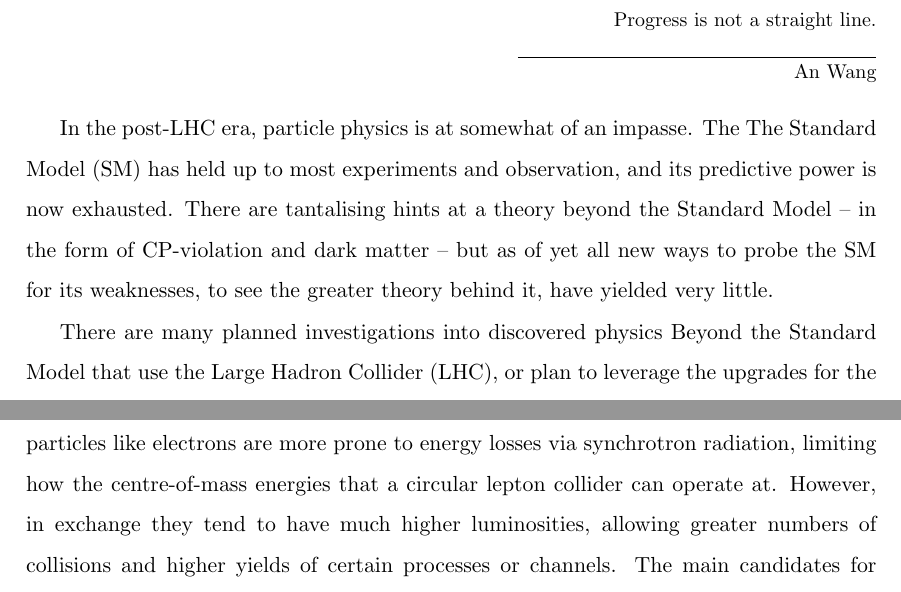
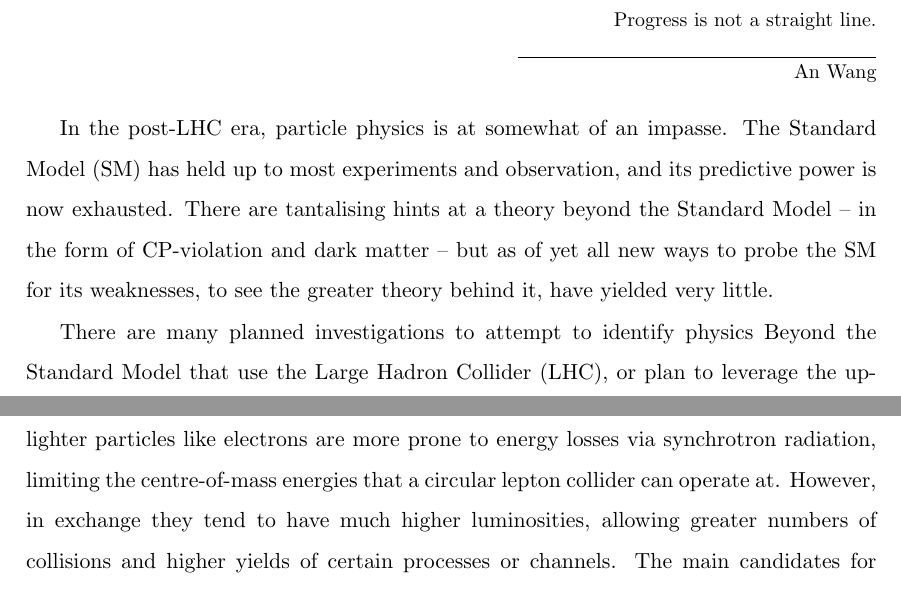
Before and after one commit to tcoates3/thesis, a LaTeX thesis (texfiles/thesisMain.tex, which reads texfiles/chapter-linearcolliders.tex): two parts of pages 8 and 9 of 61, joined at a grey line, cut so that both start at the same text. Compiled offline with pdfLaTeX.

Commit message:
Rewrote intro of Ch2 to blend better with second section

```diff
--- a/texfiles/chapter-linearcolliders.tex
+++ b/texfiles/chapter-linearcolliders.tex
@@ -3,13 +3,13 @@
 
 \epigraph{Progress is not a straight line.}{An Wang}
 
-In the post-LHC era, particle physics is at somewhat of an impasse. The \acrfull{SM} has held up to most experiments and observation, and its predictive power is now exhausted. There are tantalising hints at a theory beyond the Standard Model -- in the form of CP-violation and dark matter -- but as of yet all new ways to probe the \acrshort{SM} for its weaknesses, to see the greater theory behind it, have yielded very little.
+In the post-LHC era, particle physics is at somewhat of an impasse. \acrfull{SM} has held up to most experiments and observation, and its predictive power is now exhausted. There are tantalising hints at a theory beyond the Standard Model -- in the form of CP-violation and dark matter -- but as of yet all new ways to probe the \acrshort{SM} for its weaknesses, to see the greater theory behind it, have yielded very little.
 
-There are many planned investigations into discovered physics \acrlong{BSM} that use the \acrfull{LHC}, or plan to leverage the upgrades for the \acrfull{HL-LHC}. However, now that the Higgs boson has been identified successfully, one of the most fruitful avenues for further research is the construction and operation of a lepton collider at the energy frontier, with sufficient centre-of-mass energy to produce Higgs bosons in large numbers.
+There are many planned investigations to attempt to identify physics \acrlong{BSM} that use the \acrfull{LHC}, or plan to leverage the upgrades for the \acrfull{HL-LHC}. However, now that the Higgs boson has been identified successfully, one of the most fruitful avenues for further research is the construction and operation of a lepton collider at the energy frontier, with sufficient centre-of-mass energy to produce Higgs bosons in large numbers.
 
 This is what motivates the several proposals for future lepton colliders around the world today, that would operate to complement and expand the reach of particle physicists beyond what the \acrshort{LHC} is currently capable of. These proposed lepton colliders are broadly split into two groups: linear colliders and circular colliders.
 
 Linear colliders use two accelerator arms pointed towards a single interaction point, and in general are capable of high centre-of-mass energies thanks to developments in accelerator technologies. The main candidates for this style of collider are the \acrfull{ILC} and the \acrfull{CLIC}.
 
-Circular colliders use a similar layout to the \acrshort{LHC}, with a circular accelerator capable of creating collisions at multiple different interaction points around the circumference of the ring, which permits multiple detectors. The downsides of a circular collider are that lighter particles like electrons are more prone to energy losses via synchrotron radiation, limiting how the centre-of-mass energies that a circular lepton collider can operate at. However, in exchange they tend to have much higher luminosities, allowing greater numbers of collisions and higher yields of certain processes or channels. The main candidates for circular colliders are the \acrfull{FCC} the and \acrfull{CEPC}.
+Circular colliders use a similar layout to the \acrshort{LHC}, with a circular accelerator capable of creating collisions at multiple different interaction points around the circumference of the ring, which permits multiple detectors. The downsides of a circular collider are that lighter particles like electrons are more prone to energy losses via synchrotron radiation, limiting the centre-of-mass energies that a circular lepton collider can operate at. However, in exchange they tend to have much higher luminosities, allowing greater numbers of collisions and higher yields of certain processes or channels. The main candidates for circular colliders are the \acrfull{FCC} and the \acrfull{CEPC}.
 
```
Also changed, not shown: texfiles/chapter-linearcolliders.tex (8 more changed lines).
